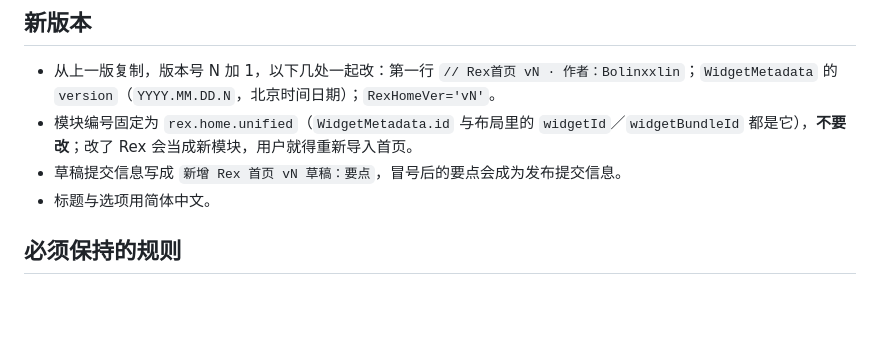
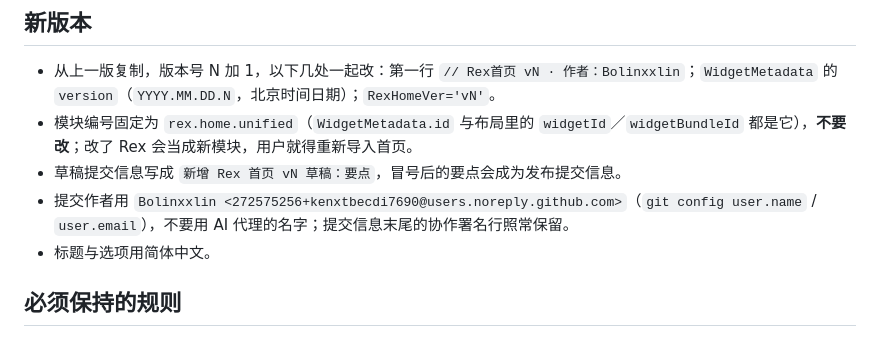
Before and after one commit to kenxtbecdi7690/rex-home, a Markdown page: CLAUDE.md, the part around the change. Rendered like a GitHub page; blank space fills up the shorter version.

Commit message:
维护规则：提交作者改用 Bolinxxlin
Co-Authored-By: Claude Opus 5.5 <noreply@anthropic.com>
Claude-Session: https://claude.ai/code/session_01HgTsm1St4yTDuQp1FDXNqz

```diff
--- a/CLAUDE.md
+++ b/CLAUDE.md
@@ -11,6 +11,7 @@
 - 从上一版复制，版本号 N 加 1，以下几处一起改：第一行 `// Rex首页 vN · 作者：Bolinxxlin`；`WidgetMetadata` 的 `version`（`YYYY.MM.DD.N`，北京时间日期）；`RexHomeVer='vN'`。
 - 模块编号固定为 `rex.home.unified`（`WidgetMetadata.id` 与布局里的 `widgetId`／`widgetBundleId` 都是它），**不要改**；改了 Rex 会当成新模块，用户就得重新导入首页。
 - 草稿提交信息写成 `新增 Rex 首页 vN 草稿：要点`，冒号后的要点会成为发布提交信息。
+- 提交作者用 `Bolinxxlin <272575256+kenxtbecdi7690@users.noreply.github.com>`（`git config user.name` / `user.email`），不要用 AI 代理的名字；提交信息末尾的协作署名行照常保留。
 - 标题与选项用简体中文。
 
 ## 必须保持的规则
```
